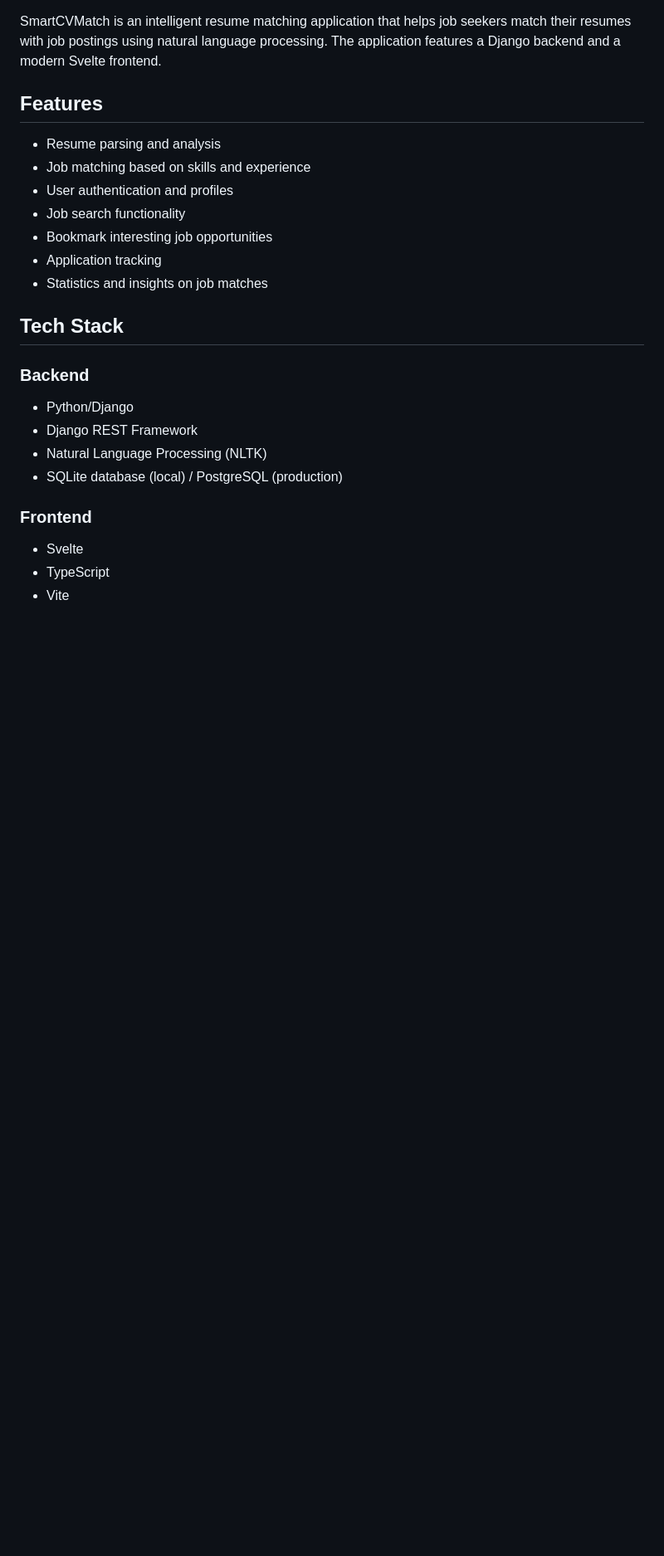
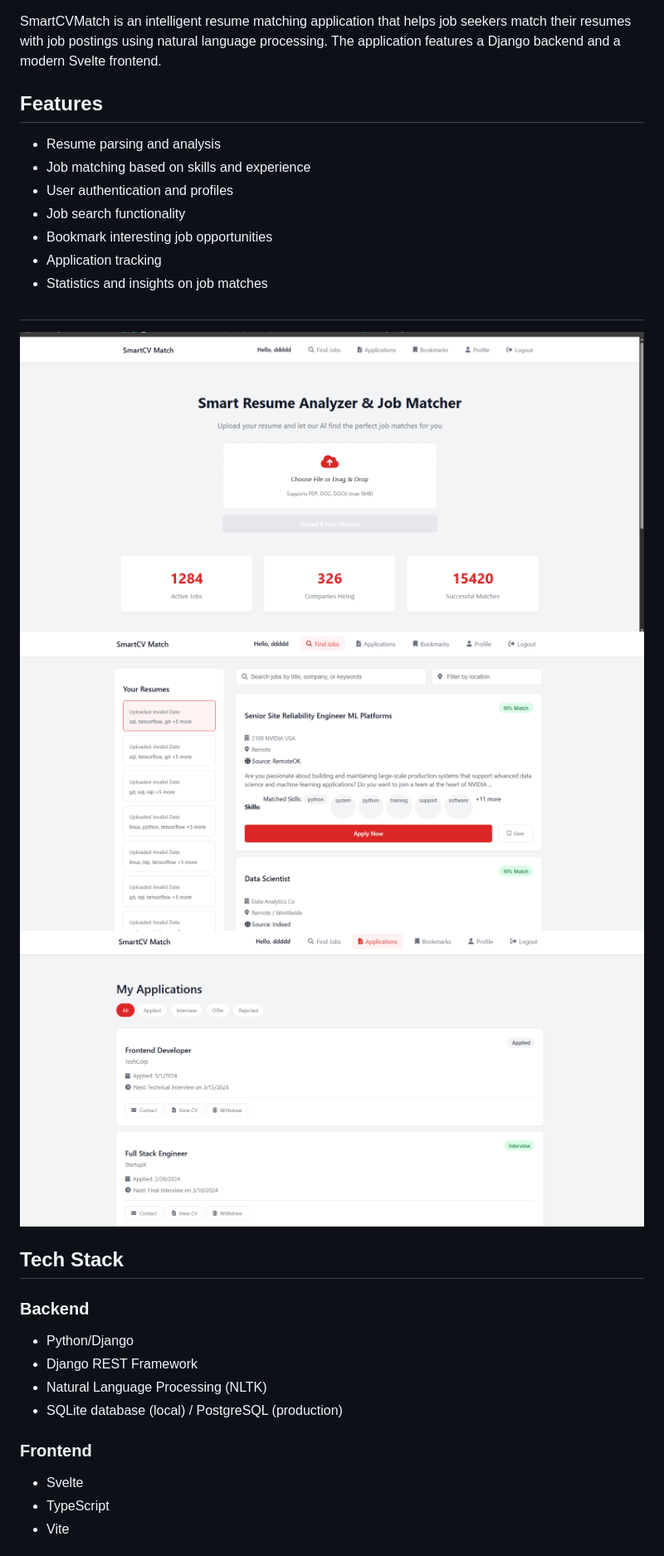
Before and after one commit to ShakhawatTuhin/SmartCVmatch, a Markdown page: README.md, the part around the change. Shown: that part at 83% size. Drawn GitHub-style; pictures changed too: assets/1.png (added), assets/2.png (added), assets/3.png (added); blank space fills up the shorter version.

Commit message:
Added screenshots of the app to README

```diff
--- a/README.md
+++ b/README.md
@@ -11,6 +11,12 @@ SmartCVMatch is an intelligent resume matching application that helps job seeker
 - Bookmark interesting job opportunities
 - Application tracking
 - Statistics and insights on job matches
+
+##
+![screenshot 1](assets/1.png)
+![screenshot 2](assets/2.png)
+![screenshot 3](assets/3.png)
+
 
 ## Tech Stack
 
```
